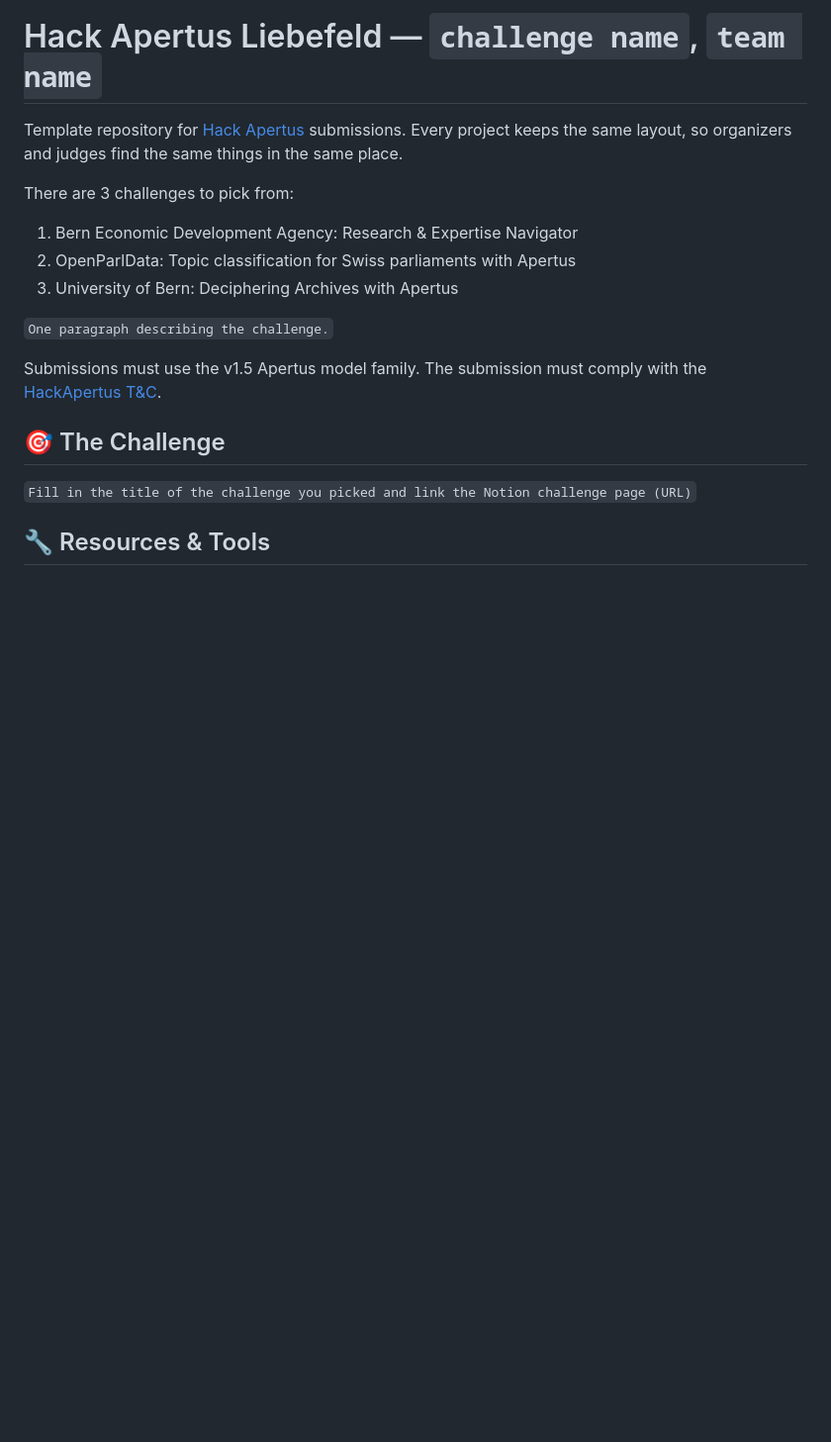
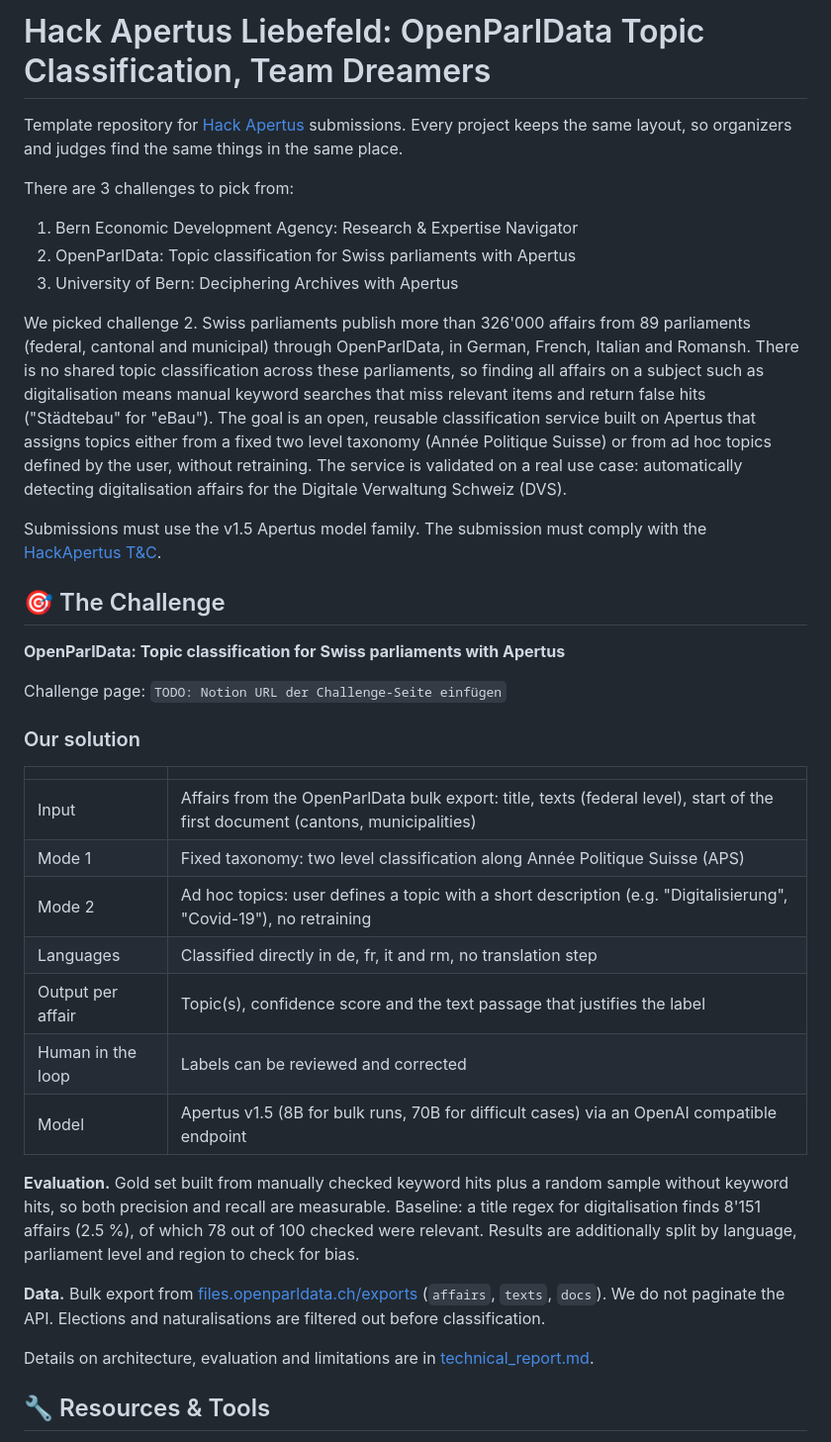
Before and after one commit to edu008/Dreamers4OpenParl, a Markdown page: README.md, the part around one of its changes. Shown at 99% size. Rendered like a GitHub page; blank space fills up the shorter version.

```diff
--- a/README.md
+++ b/README.md
@@ -1,4 +1,4 @@
-# Hack Apertus Liebefeld — `challenge name`, `team name`
+# Hack Apertus Liebefeld: OpenParlData Topic Classification, Team Dreamers
 
 Template repository for [Hack Apertus](https://hackapertus.ch/) submissions.
 Every project keeps the same layout, so organizers and judges find the same
@@ -9,14 +9,46 @@ There are 3 challenges to pick from:
 2. OpenParlData: Topic classification for Swiss parliaments with Apertus
 3. University of Bern: Deciphering Archives with Apertus
 
-`One paragraph describing the challenge.`
+We picked challenge 2. Swiss parliaments publish more than 326'000 affairs from 89 parliaments
+(federal, cantonal and municipal) through OpenParlData, in German, French, Italian and Romansh.
+There is no shared topic classification across these parliaments, so finding all affairs on a
+subject such as digitalisation means manual keyword searches that miss relevant items and return
+false hits ("Städtebau" for "eBau"). The goal is an open, reusable classification service built on
+Apertus that assigns topics either from a fixed two level taxonomy (Année Politique Suisse) or from
+ad hoc topics defined by the user, without retraining. The service is validated on a real use case:
+automatically detecting digitalisation affairs for the Digitale Verwaltung Schweiz (DVS).
 
 Submissions must use the v1.5 Apertus model family.
 The submission must comply with the [HackApertus T&C](https://hackapertus.ch/terms-and-conditions).
 
 ## 🎯 The Challenge
 
-`Fill in the title of the challenge you picked and link the Notion challenge page (URL)`
+**OpenParlData: Topic classification for Swiss parliaments with Apertus**
+
+Challenge page: `TODO: Notion URL der Challenge-Seite einfügen`
+
+### Our solution
+
+| | |
+| --- | --- |
+| Input | Affairs from the OpenParlData bulk export: title, texts (federal level), start of the first document (cantons, municipalities) |
+| Mode 1 | Fixed taxonomy: two level classification along Année Politique Suisse (APS) |
+| Mode 2 | Ad hoc topics: user defines a topic with a short description (e.g. "Digitalisierung", "Covid-19"), no retraining |
+| Languages | Classified directly in de, fr, it and rm, no translation step |
+| Output per affair | Topic(s), confidence score and the text passage that justifies the label |
+| Human in the loop | Labels can be reviewed and corrected |
+| Model | Apertus v1.5 (8B for bulk runs, 70B for difficult cases) via an OpenAI compatible endpoint |
+
+**Evaluation.** Gold set built from manually checked keyword hits plus a random sample without
+keyword hits, so both precision and recall are measurable. Baseline: a title regex for
+digitalisation finds 8'151 affairs (2.5 %), of which 78 out of 100 checked were relevant.
+Results are additionally split by language, parliament level and region to check for bias.
+
+**Data.** Bulk export from [files.openparldata.ch/exports](https://files.openparldata.ch/exports/)
+(`affairs`, `texts`, `docs`). We do not paginate the API. Elections and naturalisations are
+filtered out before classification.
+
+Details on architecture, evaluation and limitations are in [technical_report.md](technical_report.md).
 
 ## 🔧 Resources & Tools
 
```
Also changed, not shown: other parts of README.md (+25 -1 lines).
